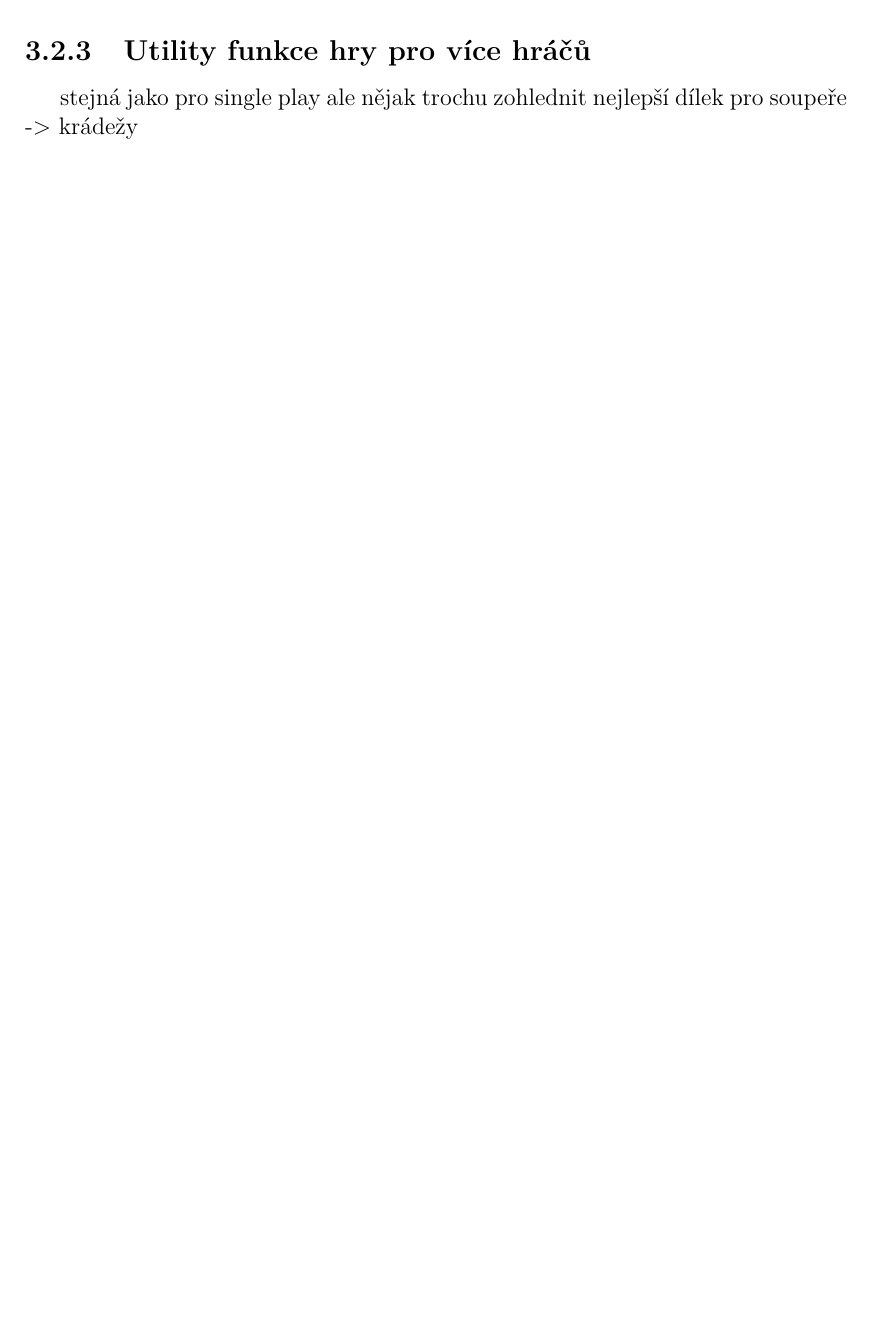
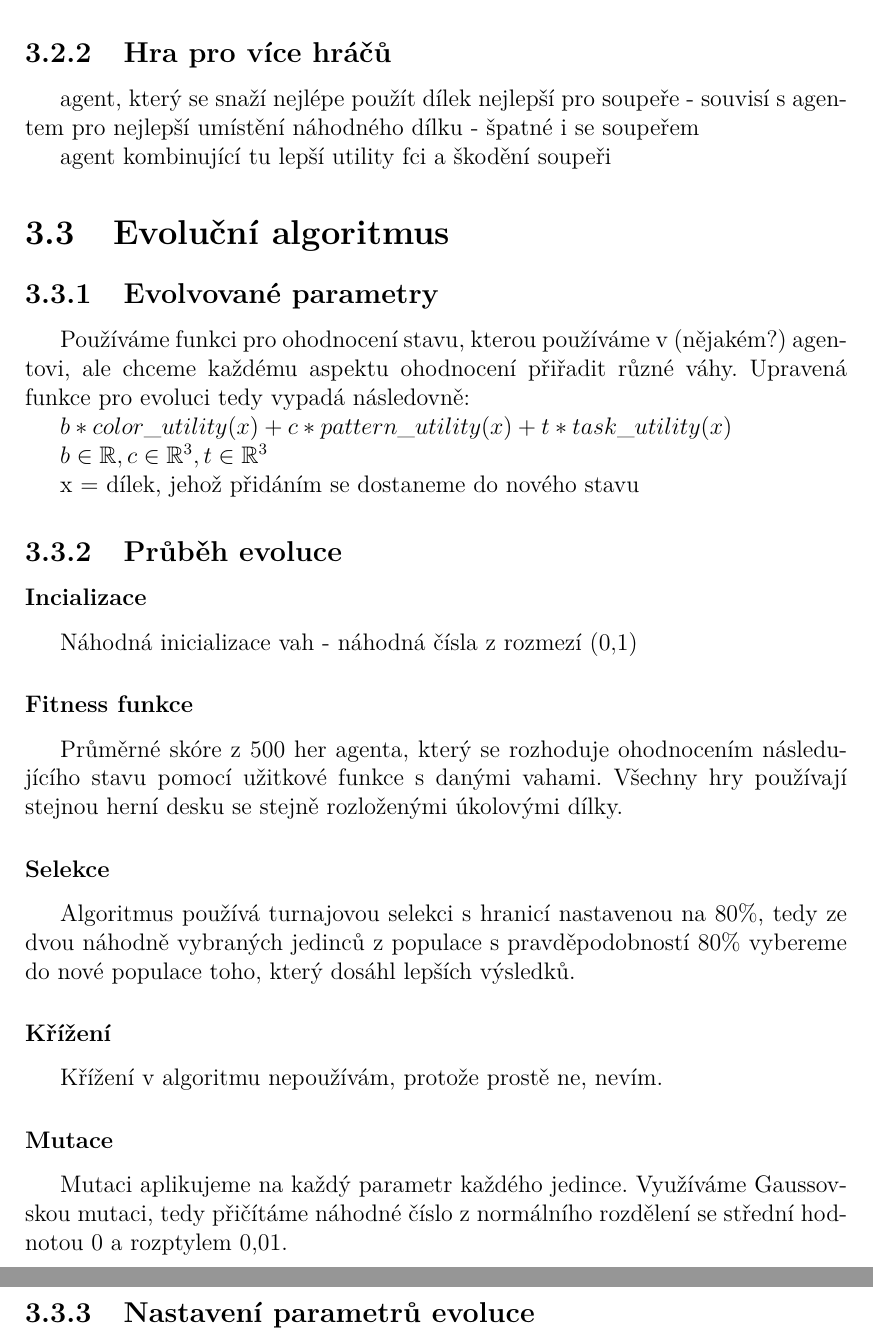
Before and after one commit to krevetka159/bc, a LaTeX thesis (cs/prace.tex, which reads cs/text/kap03.tex): part of page 12 of 20 before the commit and two parts of pages 14 and 15 of 23 after it, the two joined at a grey line, cut so that both start at the same text, the shorter picture padded with empty space. Compiled offline with pdfLaTeX.

Commit message:
nástin evoluce a nějaké další změny

```diff
--- a/cs/text/kap03.tex
+++ b/cs/text/kap03.tex
@@ -13,2 +56,10 @@ rozdělení hry na fáze
+\vspace{10pt}
+
+Vylepšená utility fce, aby zohledňovala vytváření souvislých ploch, které vedou k získání žetonu / splnění tasku, ale nejsou tím posledním dílkem, kterým toho skutečně dosáhneme.
+
+
 \subsection{Hra pro více hráčů}
 
+agent, který se snaží nejlépe použít dílek nejlepší pro soupeře - souvisí s agentem pro nejlepší umístění náhodného dílku - špatné i se soupeřem
+
+agent kombinující tu lepší utility fci a škodění soupeři
@@ -15 +67,2 @@ rozdělení hry na fáze
 \section{Evoluční algoritmus}
+\subsection{Evolvované parametry}
@@ -19,9 +69,23 @@ nějaká teorie = co je evoluční algoritmus a tak
 
-v podstatě stejná jako utility fce toho nejlepšího agenta, jen tam nastavuju u každého parametru číslo 0-1 podle toho jak moc to bude důležitý hehe
+Používáme funkci pro ohodnocení stavu, kterou používáme v (nějakém?) agentovi, ale chceme každému aspektu ohodnocení přiřadit různé váhy. Upravená funkce pro evoluci tedy vypadá následovně:
 
-možná můžu koukat i na fáze hry??
+$b*color\_utility(x) + c*pattern\_utility(x) + t*task\_utility(x)$
 
+$b \in \Bbb{R}, c \in \Bbb{R}^3, t \in \Bbb{R}^3$
 
-\subsection{Utility funkce hry pro více hráčů}
+x = dílek, jehož přidáním se dostaneme do nového stavu
 
-stejná jako pro single play ale nějak trochu zohlednit nejlepší dílek pro soupeře -> krádežy
+\subsection{Průběh evoluce}
+
+\subsubsection*{Incializace}
+Náhodná inicializace vah - náhodná čísla z rozmezí $(0,1)$
+\subsubsection*{Fitness funkce}
+Průměrné skóre z 500 her agenta, který se rozhoduje ohodnocením následujícího stavu pomocí užitkové funkce s danými vahami. Všechny hry používají stejnou herní desku se stejně rozloženými úkolovými dílky.
+\subsubsection*{Selekce}
+Algoritmus používá turnajovou selekci s hranicí nastavenou na 80\%, tedy ze dvou náhodně vybraných jedinců z populace s pravděpodobností 80\% vybereme do nové populace toho, který dosáhl lepších výsledků.
+\subsubsection*{Křížení}
+Křížení v algoritmu nepoužívám, protože prostě ne, nevím.
+\subsubsection*{Mutace}
+Mutaci aplikujeme na každý parametr každého jedince. Využíváme Gaussovskou mutaci, tedy přičítáme náhodné číslo z normálního rozdělení se střední hodnotou 0 a rozptylem 0,01.
+
+\subsection{Nastavení parametrů evoluce}
```
Also changed, not shown: cs/text/kap02.tex (+9 -0 lines), cs/text/kap05.tex (+3 -1 lines), cs/text/kap03.tex (49 more changed lines).
